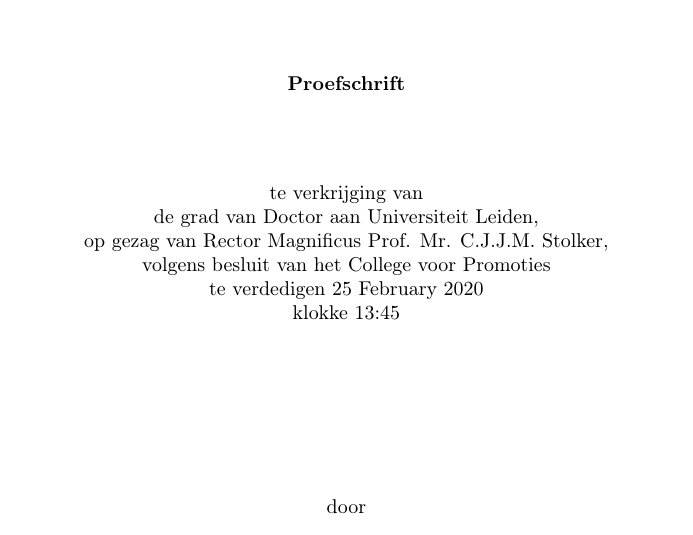
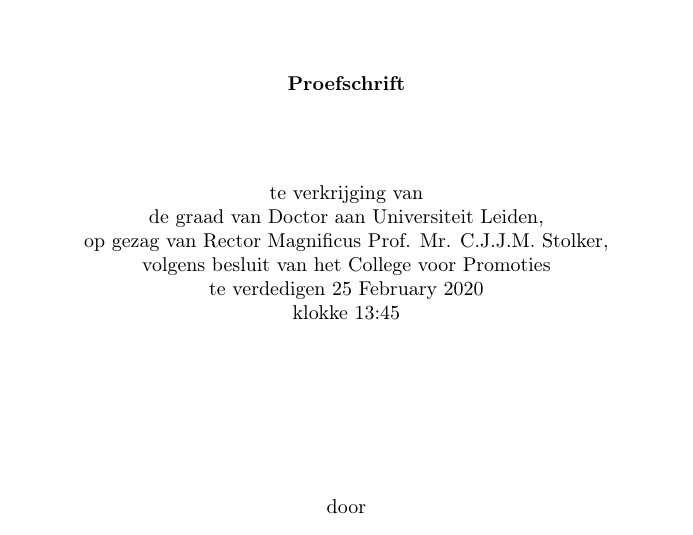
Before and after one commit to behnaaz/tez, a LaTeX thesis (ztezmain.tex, which reads ccover.tex): part of page 4 of 151, cut so that both start at the same text. Compiled offline with pdfLaTeX; a LaTeX package or settings file that is missing is left out.

Commit message:
de graad van

```diff
--- a/ccover.tex
+++ b/ccover.tex
@@ -4,7 +4,7 @@
  \center{\textbf {Proefschrift}} \\
  \vspace*{1.5cm}
 te verkrijging van
- \\ de grad van Doctor aan Universiteit Leiden,
+ \\ de graad van Doctor aan Universiteit Leiden,
  \\
 op gezag van Rector Magnificus Prof. Mr. C.J.J.M. Stolker,
  \\
```
